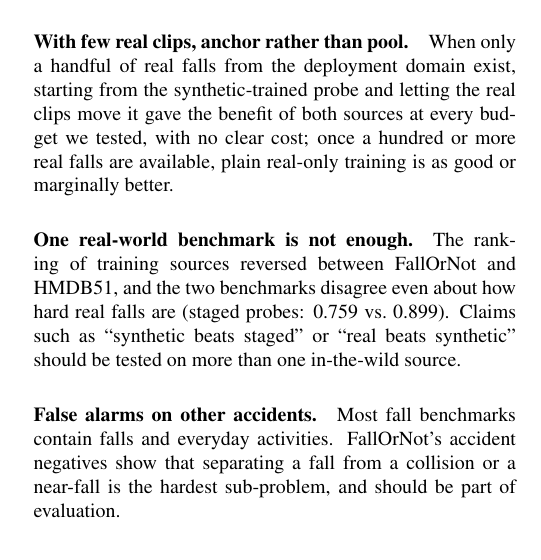
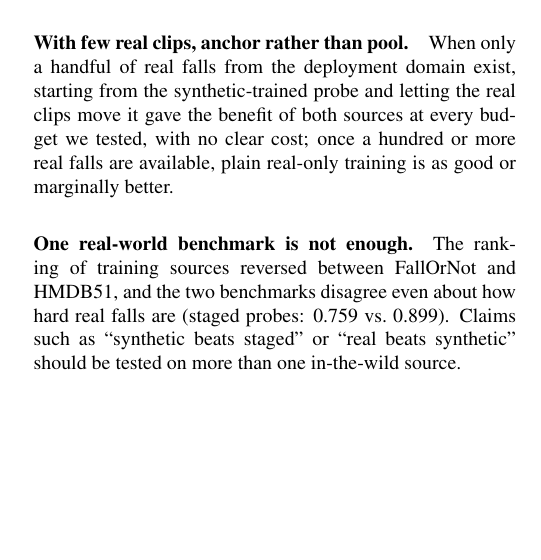
Before and after one commit to apersonli55555/Research, a LaTeX paper (vision/paper/paper.tex): part of one column of page 8 of 10, cut so that both start at the same text, the shorter picture padded with empty space. Compiled offline with pdfLaTeX.

Commit message:
Paper: merge duplicate discussion paragraph

```diff
--- a/vision/paper/paper.tex
+++ b/vision/paper/paper.tex
@@ -297,8 +297,6 @@ Mean & \textbf{.860} & .786 & & \\\bottomrule
 
 \paragraph{One real-world benchmark is not enough.} The ranking of training sources reversed between FallOrNot and HMDB51, and the two benchmarks disagree even about how hard real falls are (staged probes: 0.759 vs.\ 0.899). Claims such as ``synthetic beats staged'' or ``real beats synthetic'' should be tested on more than one in-the-wild source.
 
-\paragraph{False alarms on other accidents.} Most fall benchmarks contain falls and everyday activities. FallOrNot's accident negatives show that separating a fall from a collision or a near-fall is the hardest sub-problem, and should be part of evaluation.
-
 %=====================================================================
 \section{Limitations}
 \begin{itemize}\setlength\itemsep{1pt}
```
Also changed, not shown: vision/paper/paper.pdf.
